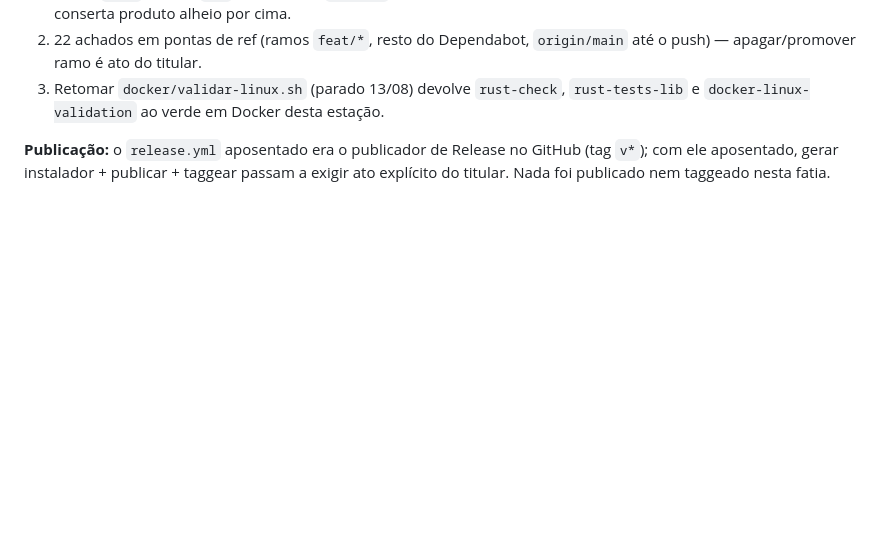
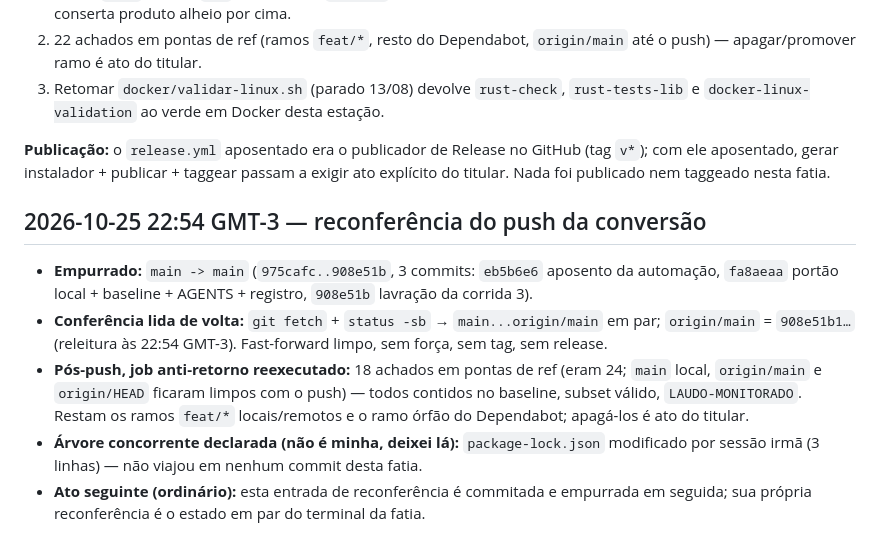
Before and after one commit to MaierNeto/markforge, a Markdown page: registro/portao-local.md, the part around the change. Rendered like a GitHub page; blank space fills up the shorter version.

Commit message:
Lavra a reconferencia do push da conversao (origin/main == 908e51b, em par)
Fetch + status lidos de volta as 22:54 GMT-3; job anti-retorno reexecutado
pos-push: 18/24 achados de ref (main e origin agora limpos), subset do
baseline, monitorado. Ramo do Dependabot e feat/* mortos remain higiene do
titular.

```diff
--- a/registro/portao-local.md
+++ b/registro/portao-local.md
@@ -49,3 +49,24 @@ bloqueia sempre, sítio fora do baseline é FAIL, baseline ilegível é VIGIA_CE
 GitHub (tag `v*`); com ele aposentado, gerar instalador + publicar + taggear
 passam a exigir ato explícito do titular. Nada foi publicado nem taggeado
 nesta fatia.
+
+
+## 2026-10-25 22:54 GMT-3 — reconferência do push da conversão
+
+- **Empurrado:** `main -> main` (`975cafc..908e51b`, 3 commits: `eb5b6e6`
+  aposento da automação, `fa8aeaa` portão local + baseline + AGENTS + registro,
+  `908e51b` lavração da corrida 3).
+- **Conferência lida de volta:** `git fetch` + `status -sb` → `main...origin/main`
+  em par; `origin/main` = `908e51b1…` (releitura às 22:54 GMT-3). Fast-forward
+  limpo, sem força, sem tag, sem release.
+- **Pós-push, job anti-retorno reexecutado:** 18 achados em pontas de ref
+  (eram 24; `main` local, `origin/main` e `origin/HEAD` ficaram limpos com o
+  push) — todos contidos no baseline, subset válido, `LAUDO-MONITORADO`.
+  Restam os ramos `feat/*` locais/remotos e o ramo órfão do Dependabot;
+  apagá-los é ato do titular.
+- **Árvore concorrente declarada (não é minha, deixei lá):**
+  `package-lock.json` modificado por sessão irmã (3 linhas) — não viajou em
+  nenhum commit desta fatia.
+- **Ato seguinte (ordinário):** esta entrada de reconferência é commitada e
+  empurrada em seguida; sua própria reconferência é o estado em par do terminal
+  da fatia.
```
